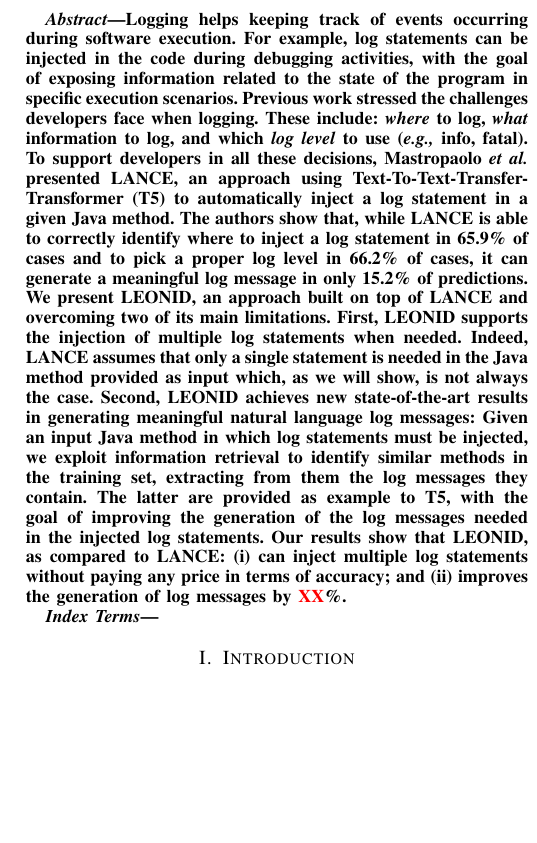
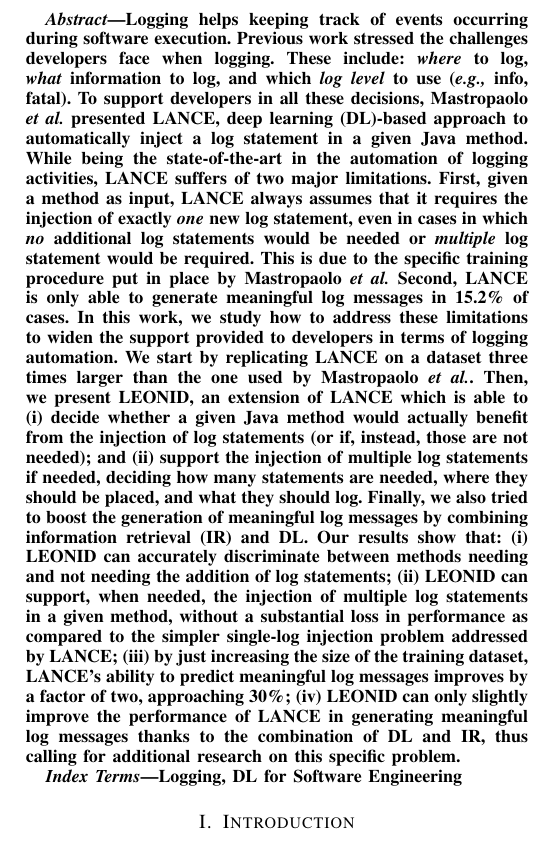
Before and after one commit to antonio-mastropaolo/automating-logging-acitivities, a LaTeX paper (main.tex): part of one column of page 1 of 13, cut so that both start at the same text, the shorter picture padded with empty space. Compiled offline with pdfLaTeX; a missing font is replaced by an installed copy or a similar font; a LaTeX package or settings file that is missing is left out.

Commit message:
pass abstract

```diff
--- a/main.tex
+++ b/main.tex
@@ -61,7 +61,7 @@
 
 \begin{document}
 
-\title{Combining Deep Learning and Information Retrieval to Generate Complete Log Statements}
+\title{Log Statements Generation via Deep Learning:\\Widening the Support Provided to Developers}
 
 %\author{
 %\IEEEauthorblockN{Antonio Mastropaolo, Luca Pascarella, Gabriele Bavota}
@@ -71,11 +71,11 @@
 \maketitle
 
 \begin{abstract}
-Logging helps keeping track of events occurring during software execution. For example, log statements can be injected in the code during debugging activities, with the goal of exposing information related to the state of the program in specific execution scenarios. Previous work stressed the challenges developers face when logging. These include: \emph{where} to log, \emph{what} information to log, and which \emph{log level} to use (\eg info, fatal). To support developers in all these decisions, Mastropaolo \etal presented LANCE, an approach using Text-To-Text-Transfer-Transformer (T5) to automatically inject a log statement in a given Java method. The authors show that, while LANCE is able to correctly identify where to inject a log statement in 65.9\% of cases and to pick a proper log level in 66.2\% of cases, it can generate a meaningful log message in only 15.2\% of predictions. We present \approach, an approach built on top of LANCE and overcoming two of its main limitations. First, \approach supports the injection of multiple log statements when needed. Indeed, LANCE assumes that only a single statement is needed in the Java method provided as input which, as we will show, is not always the case. Second, \approach achieves new state-of-the-art results in generating meaningful natural language log messages: Given an input Java method in which log statements must be injected, we exploit information retrieval to identify similar methods in the training set, extracting from them the log messages they contain. The latter are provided as example to T5, with the goal of improving the generation of the log messages needed in the injected log statements. Our results show that \approach, as compared to LANCE: (i) can inject multiple log statements without paying any price in terms of accuracy; and (ii) improves the generation of log messages by \textcolor{red}{XX}\%.
+Logging helps keeping track of events occurring during software execution. Previous work stressed the challenges developers face when logging. These include: \emph{where} to log, \emph{what} information to log, and which \emph{log level} to use (\eg info, fatal). To support developers in all these decisions, Mastropaolo \etal presented LANCE, deep learning (DL)-based approach to automatically inject a log statement in a given Java method. While being the state-of-the-art in the automation of logging activities, LANCE suffers of two major limitations. First, given a method as input, LANCE always assumes that it requires the injection of exactly \emph{one} new log statement, even in cases in which \emph{no} additional log statements would be needed or \emph{multiple} log statement would be required. This is due to the specific training procedure put in place by Mastropaolo \etal Second, LANCE is only able to generate meaningful log messages in 15.2\% of cases. In this work, we study how to address these limitations to widen the support provided to developers in terms of logging automation. We start by replicating LANCE on a dataset three times larger than the one used by Mastropaolo \etal. Then, we present \approach, an extension of LANCE which is able to (i) decide whether a given Java method would actually benefit from the injection of log statements (or if, instead, those are not needed); and (ii) support the injection of multiple log statements if needed, deciding how many statements are needed, where they should be placed, and what they should log. Finally, we also tried to boost the generation of meaningful log messages by combining information retrieval (IR) and DL. Our results show that: (i) \approach can accurately discriminate between methods needing and not needing the addition of log statements; (ii) \approach can support, when needed, the injection of multiple log statements in a given method, without a substantial loss in performance as compared to the simpler single-log injection problem addressed by LANCE; (iii) by just increasing the size of the training dataset, LANCE's ability to predict meaningful log messages improves by a factor of two, approaching 30\%; (iv) \approach can only slightly improve the performance of LANCE in generating meaningful log messages thanks to the combination of DL and IR, thus calling for additional research on this specific problem.
 \end{abstract}
 
 \begin{IEEEkeywords}
-
+Logging, DL for Software Engineering
 \end{IEEEkeywords}
 
 \input{introduction}
```
